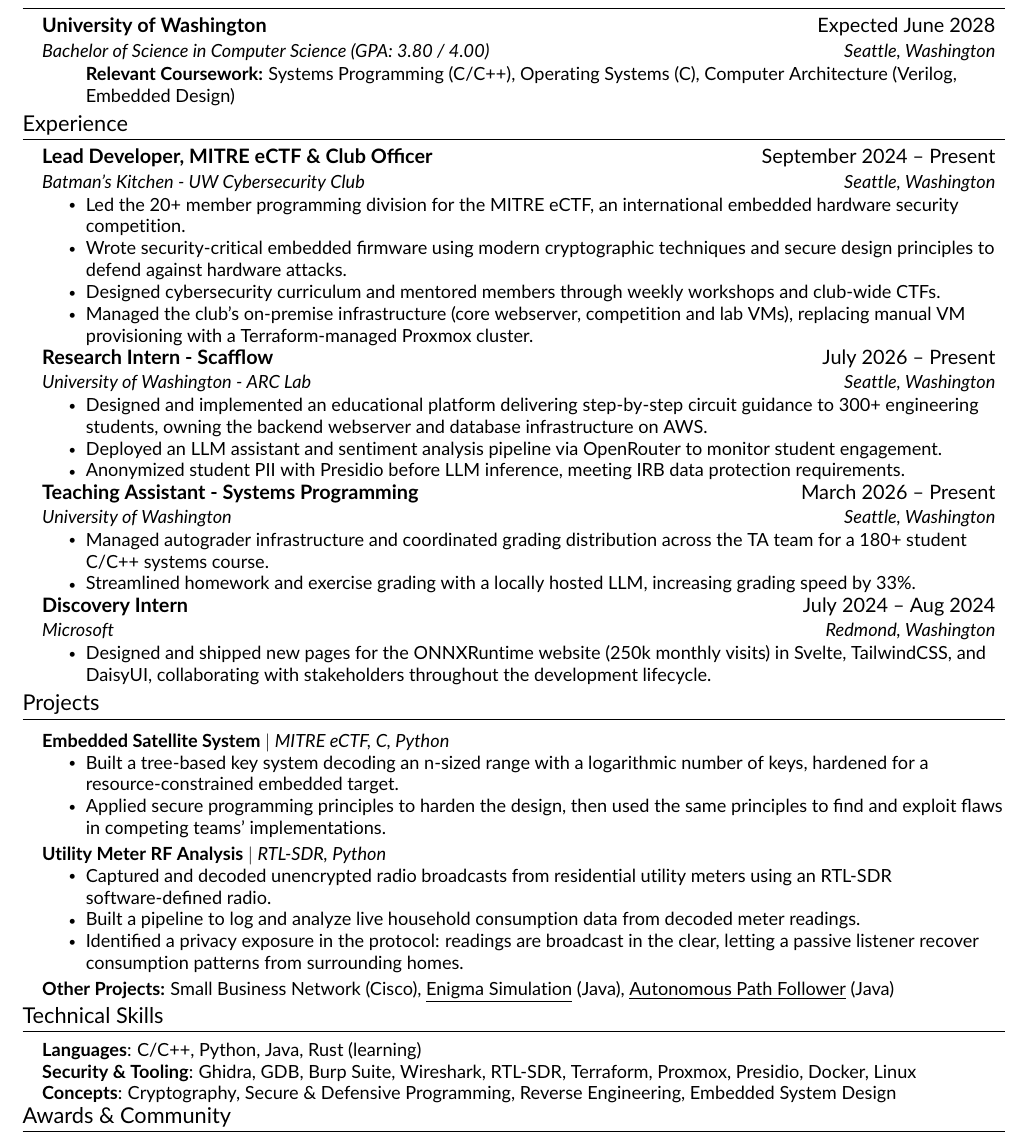
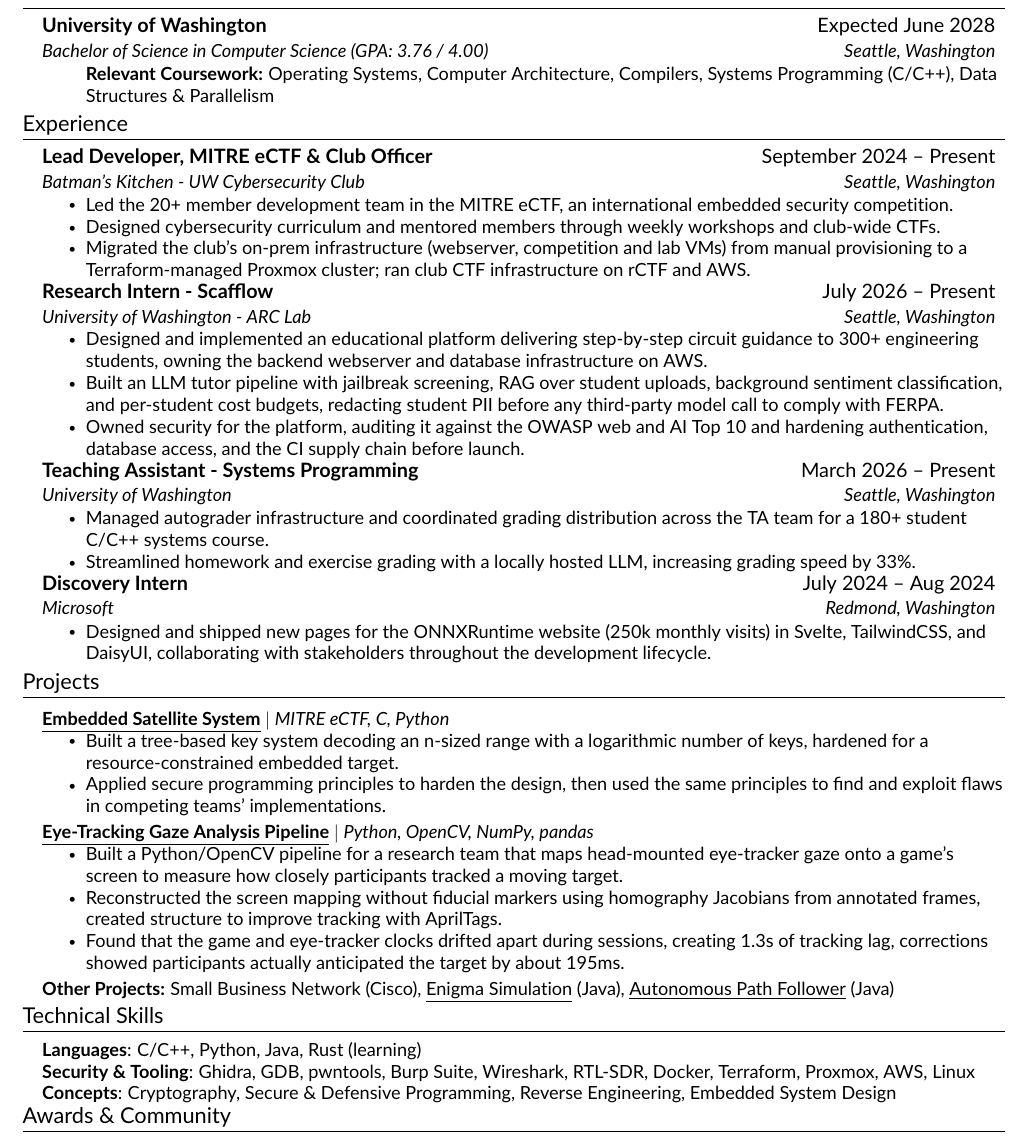
Before and after one commit to Cjh4444/Resume, a LaTeX CV (resume.tex, which reads src/education.tex, src/experience.tex, src/projects.tex): part of the page, cut so that both start at the same text. Compiled offline with pdfLaTeX.

Commit message:
more resume updates/modifications so i can send this off for a referral

```diff
--- a/src/education.tex
+++ b/src/education.tex
@@ -4,9 +4,9 @@
 
     \resumeSubheading
     {University of Washington}{Expected June 2028}
-    {Bachelor of Science in Computer Science (GPA: 3.80 / 4.00)}{Seattle, Washington}
+    {Bachelor of Science in Computer Science (GPA: 3.76 / 4.00)}{Seattle, Washington}
     \resumeItemListStart
-    \resumeItemNoBullet{\textbf{Relevant Coursework:} Systems Programming (C/C++), Operating Systems (C), Computer Architecture (Verilog, Embedded Design)}
+    \resumeItemNoBullet{\textbf{Relevant Coursework:} Operating Systems, Computer Architecture, Compilers, Systems Programming (C/C++), Data Structures \& Parallelism}
     \resumeItemListEnd
 
     \resumeSubHeadingListEnd
--- a/src/experience.tex
+++ b/src/experience.tex
@@ -6,10 +6,9 @@
     {Lead Developer, MITRE eCTF \& Club Officer}{September 2024 -- Present}
     {Batman's Kitchen - UW Cybersecurity Club}{Seattle, Washington}
     \resumeItemListStart
-        \resumeItem{Led the 20+ member programming division for the MITRE eCTF, an international embedded hardware security competition.}
-        \resumeItem{Wrote security-critical embedded firmware using modern cryptographic techniques and secure design principles to defend against hardware attacks.}
+        \resumeItem{Led the 20+ member development team in the MITRE eCTF, an international embedded security competition.}
         \resumeItem{Designed cybersecurity curriculum and mentored members through weekly workshops and club-wide CTFs.}
-        \resumeItem{Managed the club's on-premise infrastructure (core webserver, competition and lab VMs), replacing manual VM provisioning with a Terraform-managed Proxmox cluster.}
+        \resumeItem{Migrated the club's on-prem infrastructure (webserver, competition and lab VMs) from manual provisioning to a Terraform-managed Proxmox cluster; ran club CTF infrastructure on rCTF and AWS.}
     \resumeItemListEnd
 
     \resumeSubheading
@@ -17,8 +16,8 @@
     {University of Washington - ARC Lab}{Seattle, Washington}
     \resumeItemListStart
         \resumeItem{Designed and implemented an educational platform delivering step-by-step circuit guidance to 300+ engineering students, owning the backend webserver and database infrastructure on AWS.}
-        \resumeItem{Deployed an LLM assistant and sentiment analysis pipeline via OpenRouter to monitor student engagement.}
-        \resumeItem{Anonymized student PII with Presidio before LLM inference, meeting IRB data protection requirements.}
+        \resumeItem{Built an LLM tutor pipeline with jailbreak screening, RAG over student uploads, background sentiment classification, and per-student cost budgets, redacting student PII before any third-party model call to comply with FERPA.}
+        \resumeItem{Owned security for the platform, auditing it against the OWASP web and AI Top 10 and hardening authentication, database access, and the CI supply chain before launch.}
     \resumeItemListEnd
 
     \resumeSubheading
--- a/src/projects.tex
+++ b/src/projects.tex
@@ -3,24 +3,43 @@
 \resumeSubHeadingListStart
 
     \resumeProjectHeading
-    {\textbf{Embedded Satellite System} $|$ \emph{MITRE eCTF, C, Python}}    {}
+    {\textbf{\href{https://github.com/BatmansKitchen/eCTF2025_Submission}{\underline{Embedded Satellite System}}} $|$ \emph{MITRE eCTF, C, Python}}    {}
     \resumeItemListStart
         \resumeItem{Built a tree-based key system decoding an n-sized range with a logarithmic number of keys, hardened for a resource-constrained embedded target.}
         \resumeItem{Applied secure programming principles to harden the design, then used the same principles to find and exploit flaws in competing teams' implementations.}
     \resumeItemListEnd
 
+    % \resumeProjectHeading
+    % {\textbf{Utility Meter RF Analysis} $|$ \emph{RTL-SDR, Python}}{}
+    % \resumeItemListStart
+    %     \resumeItem{Captured and decoded unencrypted radio broadcasts from residential utility meters using an RTL-SDR software-defined radio.}
+    %     \resumeItem{Built a pipeline to log and analyze live household consumption data from decoded meter readings.}
+    %     \resumeItem{Identified a privacy exposure in the protocol: readings are broadcast in the clear, letting a passive listener recover consumption patterns from surrounding homes.}
+    % \resumeItemListEnd
+
+    % AUTONOMOUS PATH FOLLOWER (FTC robotics) -- uncomment for non-security resumes; remove it from Other Projects if you do
+    % \resumeProjectHeading
+    % {\textbf{\href{https://github.com/HazenRobotics/center-stage}{\underline{Autonomous Path Follower}}} $|$ \emph{Java, Python}}{}
+    % \resumeItemListStart
+    %     \resumeItem{Reworked an existing localizer library to better suit my needs and improve tracking accuracy on a different drivetrain}
+    %     \resumeItem{Designed a path following system using cubic spline curves for precise robot control, speeding up autonomous route development by 30\% and boosting scoring by 20\%.}
+    % \resumeItemListEnd
+
+    % EYE-TRACKING RESEARCH PIPELINE (Lunar Blast x Pupil Labs Neon) -- uncomment to add; drop a bullet if space is tight
     \resumeProjectHeading
-    {\textbf{Utility Meter RF Analysis} $|$ \emph{RTL-SDR, Python}}{}
+    {\textbf{\href{https://github.com/Cjh4444/eyeasteroidtracking}{\underline{Eye-Tracking Gaze Analysis Pipeline}}} $|$ \emph{Python, OpenCV, NumPy, pandas}}{}
     \resumeItemListStart
-        \resumeItem{Captured and decoded unencrypted radio broadcasts from residential utility meters using an RTL-SDR software-defined radio.}
-        \resumeItem{Built a pipeline to log and analyze live household consumption data from decoded meter readings.}
-        \resumeItem{Identified a privacy exposure in the protocol: readings are broadcast in the clear, letting a passive listener recover consumption patterns from surrounding homes.}
+        \resumeItem{Built a Python/OpenCV pipeline for a research team that maps head-mounted eye-tracker gaze onto a game's screen to measure how closely participants tracked a moving target.}
+        \resumeItem{Reconstructed the screen mapping without fiducial markers using homography Jacobians from annotated frames, created structure to improve tracking with AprilTags.}
+        \resumeItem{Found that the game and eye-tracker clocks drifted apart during sessions, creating 1.3s of tracking lag, corrections showed participants actually anticipated the target by about 195ms.}
     \resumeItemListEnd
 
+
+
     \resumeProjectHeading
-    {\textbf{Other Projects:} Small Business Network (Cisco), \href{https://github.com/sirpoetvic/Enigma-Encoder}{\underline{Enigma Simulation}} (Java), \href{https://github.com/HazenRobotics/center-stage}{\underline{Autonomous Path Follower}} (Java)} {}
+    {\textbf{Other Projects:} Small Business Network (Cisco), \href{https://github.com/sirpoetvic/Enigma-Encoder}{\underline{Enigma Simulation}} (Java), \href{https://github.com/HazenRobotics/center-stage}{\underline{Autonomous Path Follower}} (Java)}
     % OTHER PROJECTS
     % LED Matrix Cloud Display (C)
-    % Spotify Analysis (Python) - https://github.com/Cjh4444/UWCSE163FinalSubmission
+    % \href{https://github.com/Cjh4444/UWCSE163FinalSubmission}{\underline{Spotify Data Analysis (Python)}}
 
 \resumeSubHeadingListEnd
--- a/src/skills.tex
+++ b/src/skills.tex
@@ -3,7 +3,7 @@
     \begin{itemize}[leftmargin=0.15in, label={}]
 	\small{\item{
 		\textbf{Languages}{: C/C++, Python, Java, Rust (learning)} \\
-		\textbf{Security \& Tooling}{: Ghidra, GDB, Burp Suite, Wireshark, RTL-SDR, Terraform, Proxmox, Presidio, Docker, Linux} \\
+		\textbf{Security \& Tooling}{: Ghidra, GDB, pwntools, Burp Suite, Wireshark, RTL-SDR, Docker, Terraform, Proxmox, AWS, Linux} \\
 		\textbf{Concepts}{: Cryptography, Secure \& Defensive Programming, Reverse Engineering, Embedded System Design}
 	}}
     \end{itemize}\vspace{-16pt}
```
